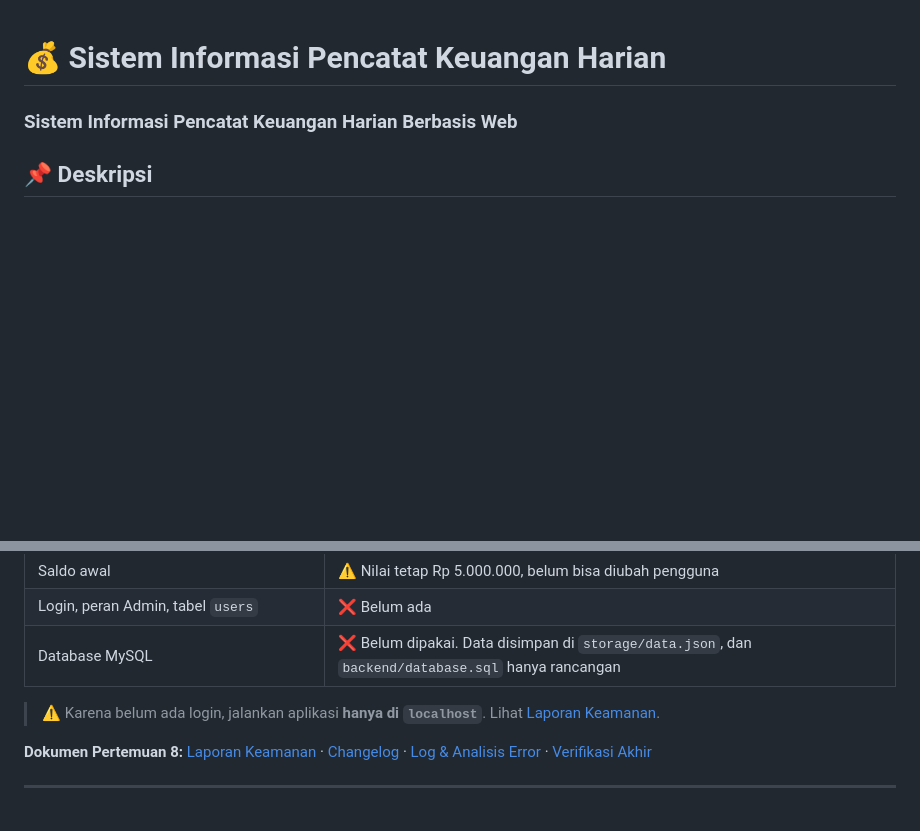
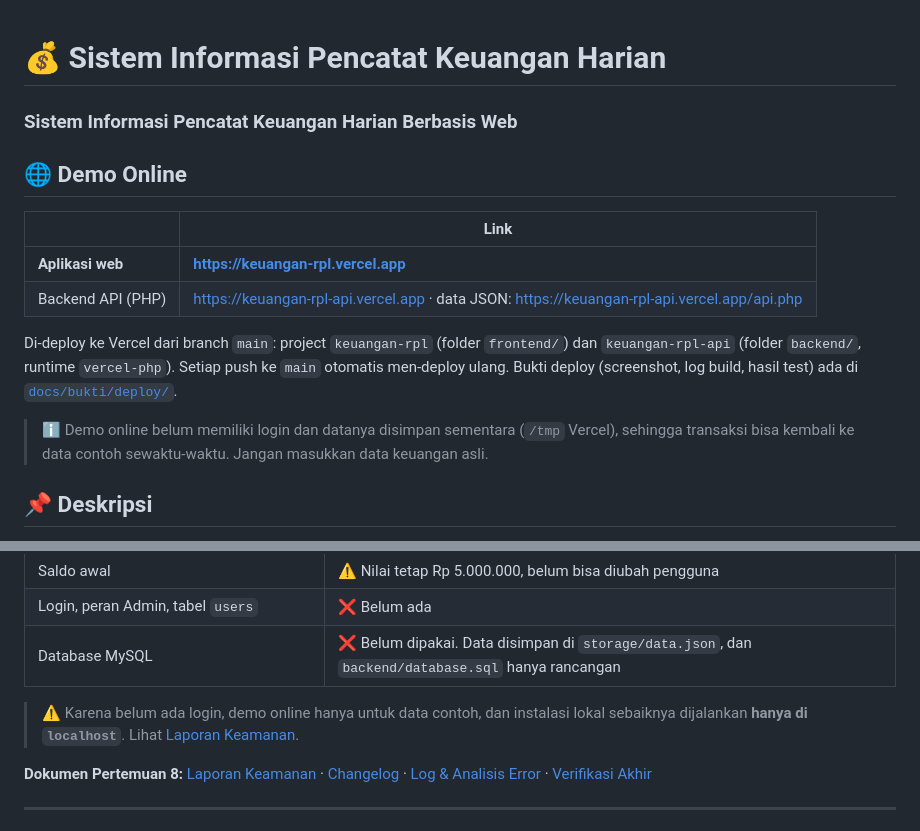
Before and after one commit to Dazdimas/Rpl_dimaz, a Markdown page: README.md, 2 parts joined by grey strips. GitHub-like rendering; blank space fills up the shorter version.

Commit message:
docs: tambah link demo online Vercel di README
Co-Authored-By: Claude Opus 5.5 <noreply@anthropic.com>

```diff
--- a/README.md
+++ b/README.md
@@ -1,6 +1,17 @@
 # 💰 Sistem Informasi Pencatat Keuangan Harian
 
 ### Sistem Informasi Pencatat Keuangan Harian Berbasis Web
+
+## 🌐 Demo Online
+
+| | Link |
+|---|---|
+| **Aplikasi web** | **https://keuangan-rpl.vercel.app** |
+| Backend API (PHP) | https://keuangan-rpl-api.vercel.app · data JSON: https://keuangan-rpl-api.vercel.app/api.php |
+
+Di-deploy ke Vercel dari branch `main`: project `keuangan-rpl` (folder `frontend/`) dan `keuangan-rpl-api` (folder `backend/`, runtime `vercel-php`). Setiap push ke `main` otomatis men-deploy ulang. Bukti deploy (screenshot, log build, hasil test) ada di [`docs/bukti/deploy/`](docs/bukti/deploy/).
+
+> ℹ️ Demo online belum memiliki login dan datanya disimpan sementara (`/tmp` Vercel), sehingga transaksi bisa kembali ke data contoh sewaktu-waktu. Jangan masukkan data keuangan asli.
 
 ## 📌 Deskripsi
 
@@ -20,7 +31,7 @@ Bagian kebutuhan di bawah menggambarkan rancangan sistem. Kode saat ini baru men
 | Login, peran Admin, tabel `users` | ❌ Belum ada |
 | Database MySQL | ❌ Belum dipakai. Data disimpan di `storage/data.json`, dan `backend/database.sql` hanya rancangan |
 
-> ⚠️ Karena belum ada login, jalankan aplikasi **hanya di `localhost`**. Lihat [Laporan Keamanan](docs/LAPORAN_KEAMANAN.md).
+> ⚠️ Karena belum ada login, demo online hanya untuk data contoh, dan instalasi lokal sebaiknya dijalankan **hanya di `localhost`**. Lihat [Laporan Keamanan](docs/LAPORAN_KEAMANAN.md).
 
 **Dokumen Pertemuan 8:** [Laporan Keamanan](docs/LAPORAN_KEAMANAN.md) · [Changelog](CHANGELOG.md) · [Log & Analisis Error](docs/LOG_DAN_ERROR.md) · [Verifikasi Akhir](docs/VERIFIKASI.md)
 
```
